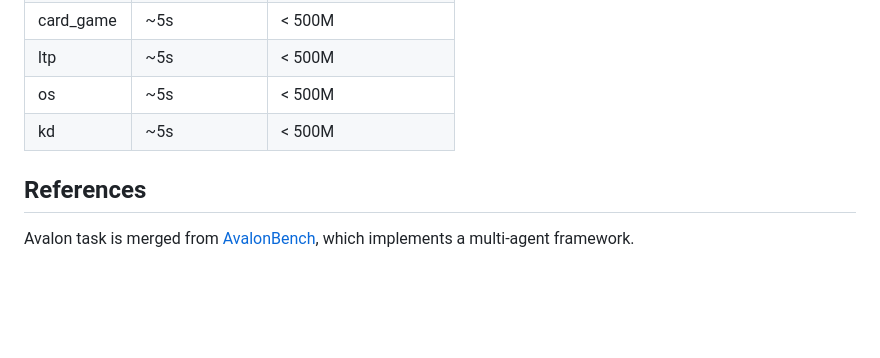
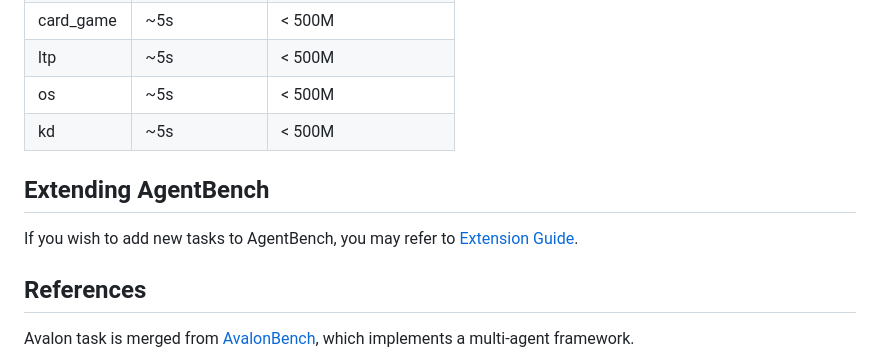
Before and after one commit to realtmxi/AgentBench, a Markdown page: README.md, the part around the change. Drawn GitHub-style; blank space fills up the shorter version.

Commit message:
add extension docs

```diff
--- a/README.md
+++ b/README.md
@@ -168,6 +168,10 @@ launching:
 | os        | ~5s            | < 500M             |
 | kd        | ~5s            | < 500M             |
 
+## Extending AgentBench
+
+If you wish to add new tasks to AgentBench, you may refer to [Extension Guide](docs/Extension_en.md).
+
 ## References
 
 Avalon task is merged from [AvalonBench](https://github.com/jonathanmli/Avalon-LLM/), which implements a multi-agent framework.
```
Also changed, not shown: docs/Extension_cn.md (added, +135 -0 lines), docs/Extension_en.md (added, +133 -0 lines).
